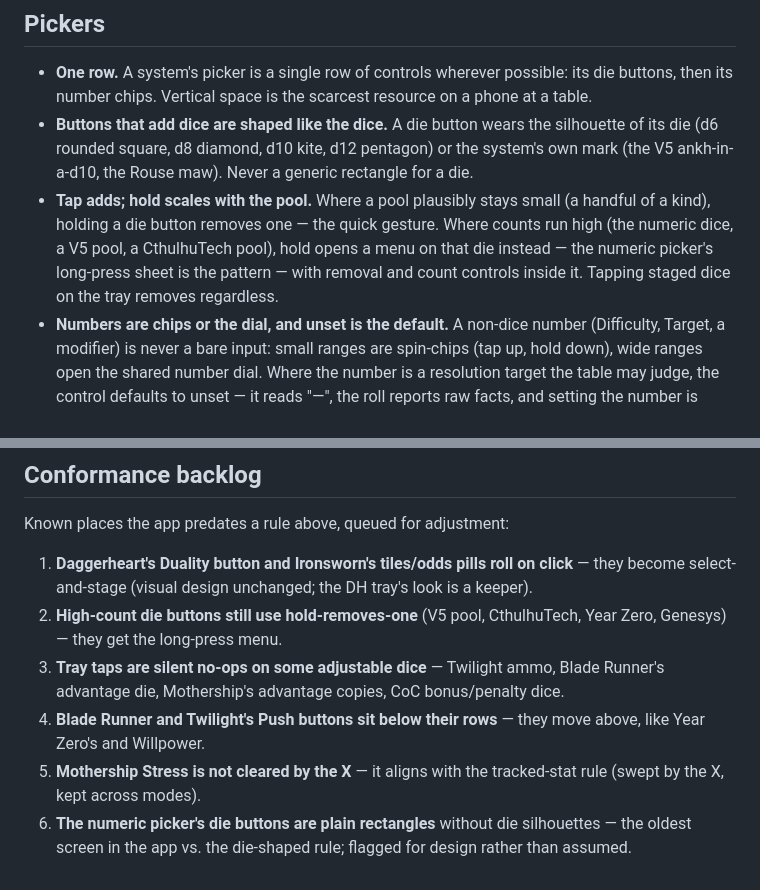
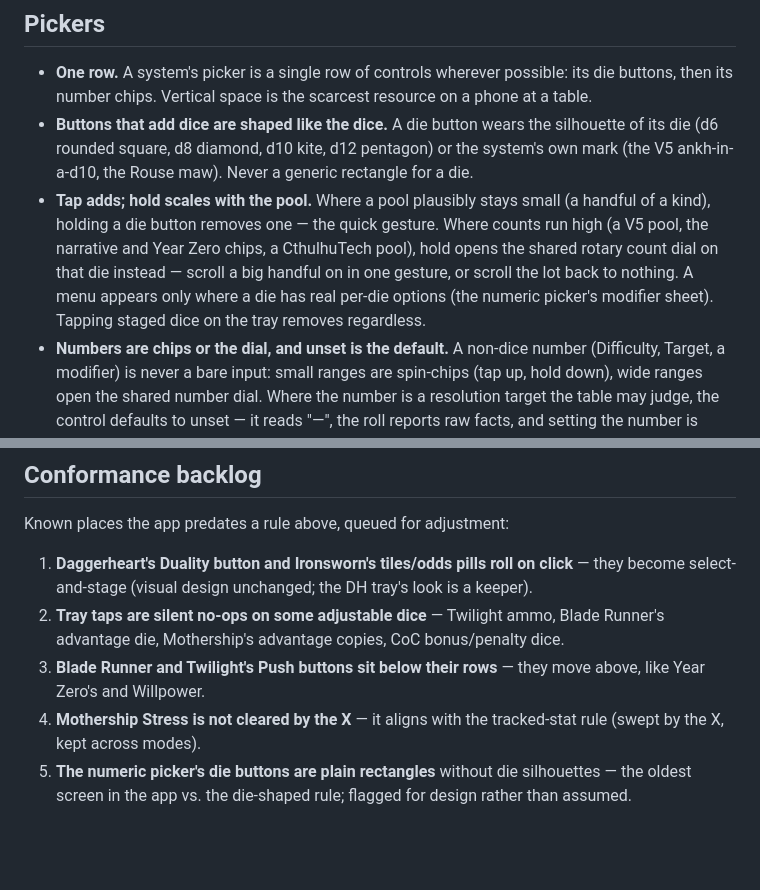
Before and after one commit to SONDLecT/dicebox, a Markdown page: docs/DESIGN.md, 2 parts joined by grey strips. GitHub-like rendering; blank space fills up the shorter version.

Commit message:
docs: the hold gesture rule matches the built dial; backlog item retired

```diff
--- a/docs/DESIGN.md
+++ b/docs/DESIGN.md
@@ -96,10 +96,12 @@ gestures — so what is in and out of scope is never a surprise at the table.
   Never a generic rectangle for a die.
 - **Tap adds; hold scales with the pool.** Where a pool plausibly stays small
   (a handful of a kind), holding a die button removes one — the quick
-  gesture. Where counts run high (the numeric dice, a V5 pool, a CthulhuTech
-  pool), hold opens a menu on that die instead — the numeric picker's
-  long-press sheet is the pattern — with removal and count controls inside
-  it. Tapping staged dice on the tray removes regardless.
+  gesture. Where counts run high (a V5 pool, the narrative and Year Zero
+  chips, a CthulhuTech pool), hold opens the shared rotary count dial on that
+  die instead — scroll a big handful on in one gesture, or scroll the lot
+  back to nothing. A menu appears only where a die has real per-die options
+  (the numeric picker's modifier sheet). Tapping staged dice on the tray
+  removes regardless.
 - **Numbers are chips or the dial, and unset is the default.** A non-dice
   number (Difficulty, Target, a modifier) is never a bare input: small ranges
   are spin-chips (tap up, hold down), wide ranges open the shared number
@@ -270,15 +272,13 @@ Known places the app predates a rule above, queued for adjustment:
 1. **Daggerheart's Duality button and Ironsworn's tiles/odds pills roll on
    click** — they become select-and-stage (visual design unchanged; the DH
    tray's look is a keeper).
-2. **High-count die buttons still use hold-removes-one** (V5 pool,
-   CthulhuTech, Year Zero, Genesys) — they get the long-press menu.
-3. **Tray taps are silent no-ops on some adjustable dice** — Twilight ammo,
+2. **Tray taps are silent no-ops on some adjustable dice** — Twilight ammo,
    Blade Runner's advantage die, Mothership's advantage copies, CoC
    bonus/penalty dice.
-4. **Blade Runner and Twilight's Push buttons sit below their rows** — they
+3. **Blade Runner and Twilight's Push buttons sit below their rows** — they
    move above, like Year Zero's and Willpower.
-5. **Mothership Stress is not cleared by the X** — it aligns with the
+4. **Mothership Stress is not cleared by the X** — it aligns with the
    tracked-stat rule (swept by the X, kept across modes).
-6. **The numeric picker's die buttons are plain rectangles** without die
+5. **The numeric picker's die buttons are plain rectangles** without die
    silhouettes — the oldest screen in the app vs. the die-shaped rule;
    flagged for design rather than assumed.
```
